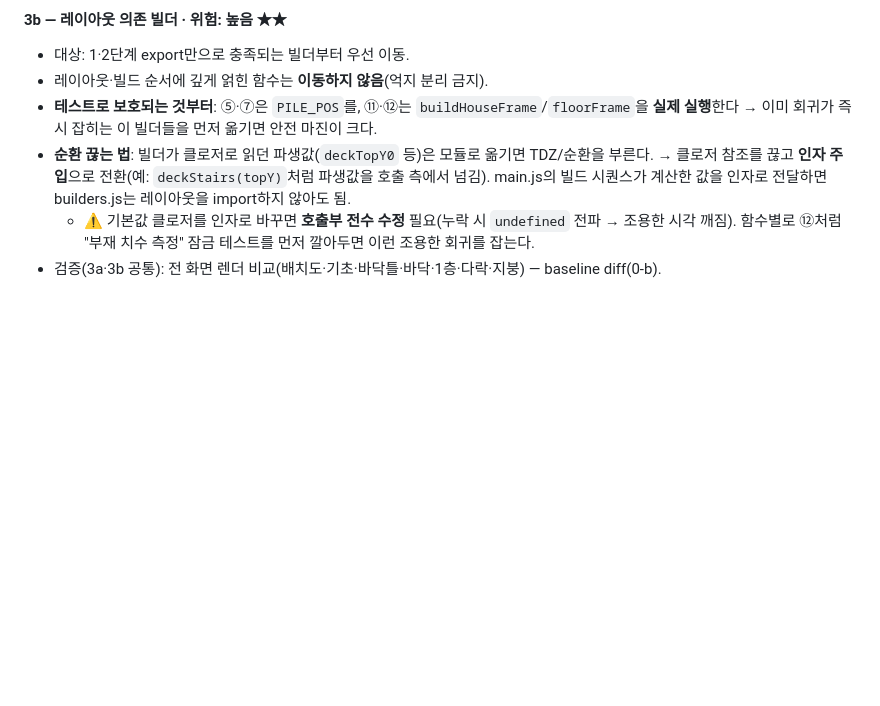
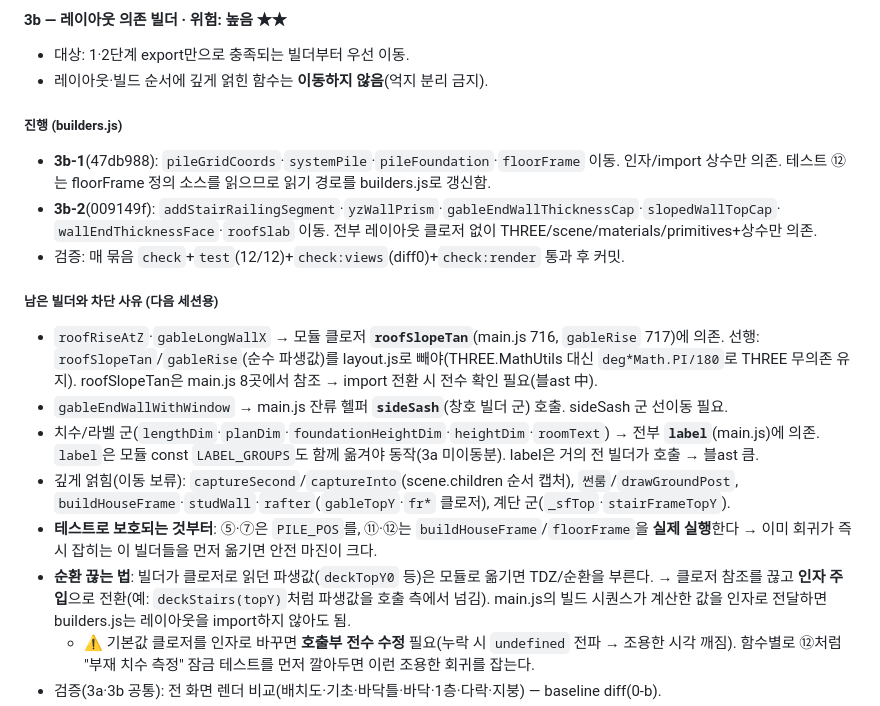
Before and after one commit to wowlin/hwadojeong, a Markdown page: docs/module-split-plan.md, the part around the change. GitHub-like rendering; blank space fills up the shorter version.

Commit message:
docs(3b): builders.js 분리 진행(3b-1·3b-2 10종) 및 남은 빌더 차단 사유 기록

```diff
--- a/docs/module-split-plan.md
+++ b/docs/module-split-plan.md
@@ -92,6 +92,23 @@ main.js **3195 → 2833줄**, 결합도 낮은 기반 4모듈 추출 완료:
 #### 3b — 레이아웃 의존 빌더 · 위험: 높음 ★★
 - 대상: 1·2단계 export만으로 충족되는 빌더부터 우선 이동.
 - 레이아웃·빌드 순서에 깊게 얽힌 함수는 **이동하지 않음**(억지 분리 금지).
+
+##### 진행 (builders.js)
+- **3b-1**(47db988): `pileGridCoords`·`systemPile`·`pileFoundation`·`floorFrame` 이동.
+  인자/import 상수만 의존. 테스트 ⑫는 floorFrame 정의 소스를 읽으므로 읽기 경로를 builders.js로 갱신함.
+- **3b-2**(009149f): `addStairRailingSegment`·`yzWallPrism`·`gableEndWallThicknessCap`·`slopedWallTopCap`·
+  `wallEndThicknessFace`·`roofSlab` 이동. 전부 레이아웃 클로저 없이 THREE/scene/materials/primitives+상수만 의존.
+- 검증: 매 묶음 `check`+`test`(12/12)+`check:views`(diff0)+`check:render` 통과 후 커밋.
+
+##### 남은 빌더와 차단 사유 (다음 세션용)
+- `roofRiseAtZ`·`gableLongWallX` → 모듈 클로저 **`roofSlopeTan`**(main.js 716, `gableRise` 717)에 의존.
+  선행: `roofSlopeTan`/`gableRise`(순수 파생값)를 layout.js로 빼야(THREE.MathUtils 대신 `deg*Math.PI/180`로
+  THREE 무의존 유지). roofSlopeTan은 main.js 8곳에서 참조 → import 전환 시 전수 확인 필요(블ast 中).
+- `gableEndWallWithWindow` → main.js 잔류 헬퍼 **`sideSash`**(창호 빌더 군) 호출. sideSash 군 선이동 필요.
+- 치수/라벨 군(`lengthDim`·`planDim`·`foundationHeightDim`·`heightDim`·`roomText`) → 전부 **`label`**(main.js)에 의존.
+  `label`은 모듈 const `LABEL_GROUPS`도 함께 옮겨야 동작(3a 미이동분). label은 거의 전 빌더가 호출 → 블ast 큼.
+- 깊게 얽힘(이동 보류): `captureSecond`/`captureInto`(scene.children 순서 캡처), `썬룸`/`drawGroundPost`,
+  `buildHouseFrame`·`studWall`·`rafter`(`gableTopY`·`fr*` 클로저), 계단 군(`_sfTop`·`stairFrameTopY`).
 - **테스트로 보호되는 것부터**: ⑤·⑦은 `PILE_POS`를, ⑪·⑫는 `buildHouseFrame`/`floorFrame`을 **실제 실행**한다
   → 이미 회귀가 즉시 잡히는 이 빌더들을 먼저 옮기면 안전 마진이 크다.
 - **순환 끊는 법**: 빌더가 클로저로 읽던 파생값(`deckTopY0` 등)은 모듈로 옮기면 TDZ/순환을 부른다.
```
